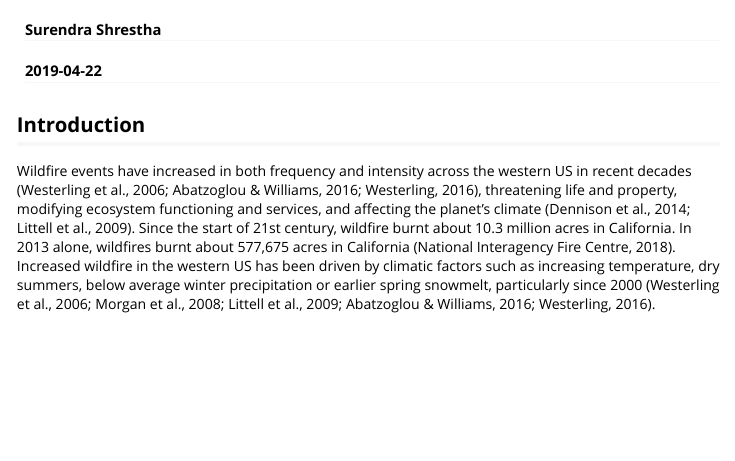
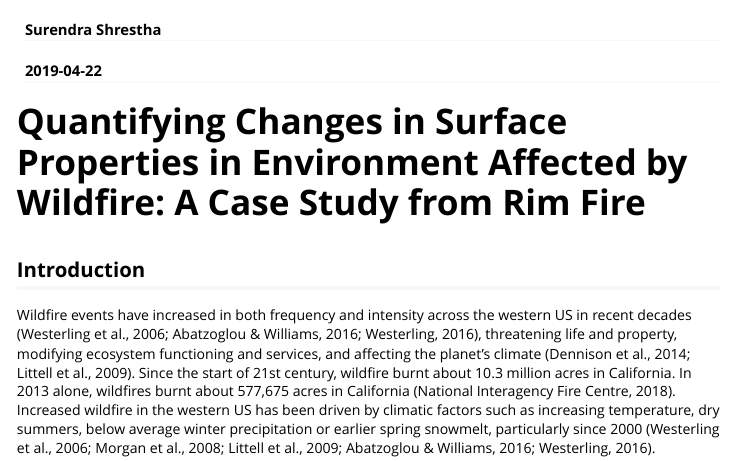
Before and after one commit to Suren1987/project346SS, an R Markdown document (vignettes/Class_Project_Progress.Rmd): the page in a window 1100 px wide, from 60 px down. Rendered offline with R 4.5, knitr and Pandoc, with nearby package versions; some code elsewhere in the file could not run offline; common packages that the code uses without loading them are loaded.

Commit message:
Project Title Updated.

````diff
--- a/vignettes/Class_Project_Progress.Rmd
+++ b/vignettes/Class_Project_Progress.Rmd
@@ -19,6 +19,8 @@ knitr::opts_chunk$set(
 ```{r, warning = FALSE, echo = FALSE, message = FALSE,}
 library(project346SS)
 ```
+
+# Quantifying Changes in Surface Properties in Environment Affected by Wildfire: A Case Study from Rim Fire
 
 ## Introduction
 
````
